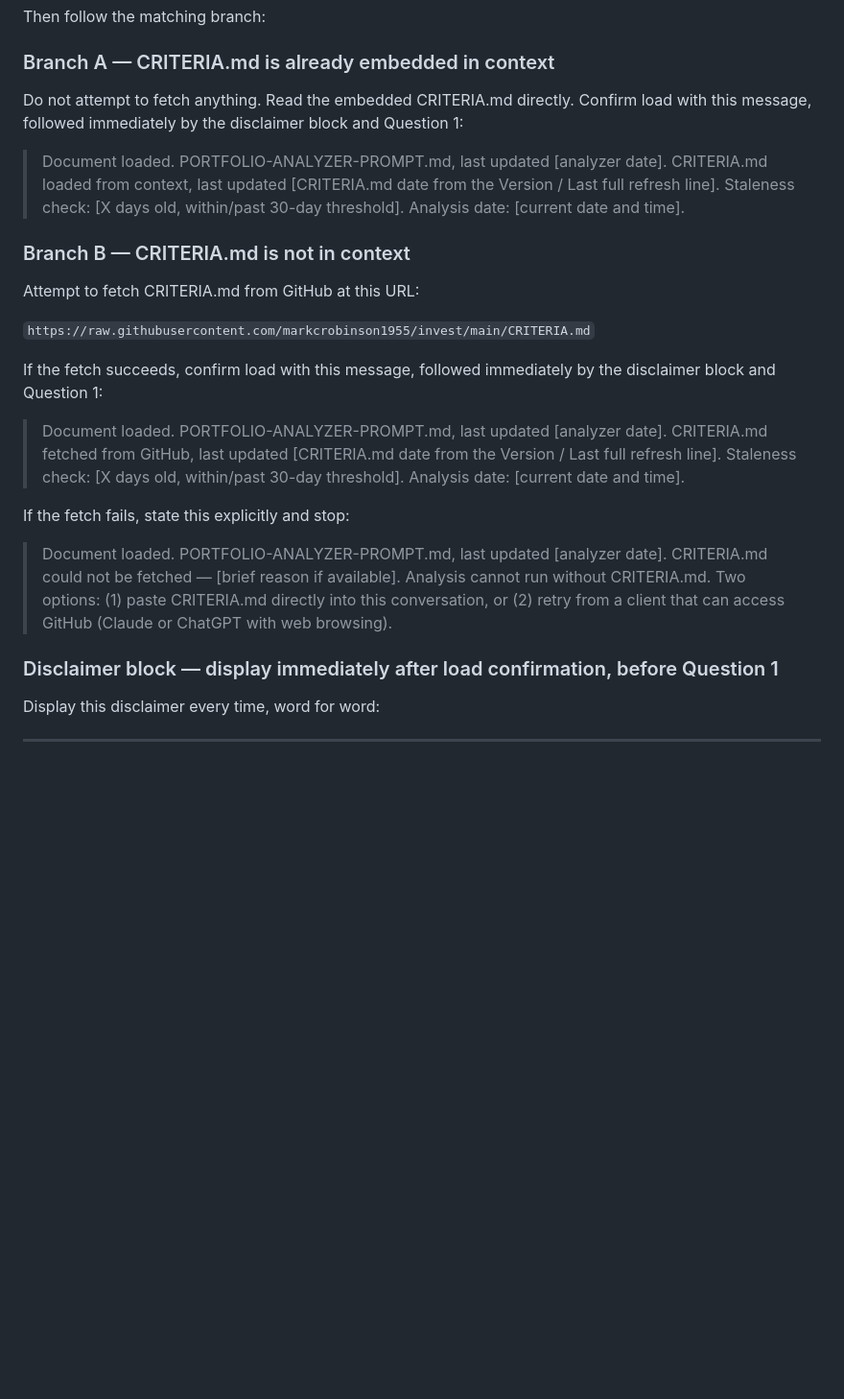
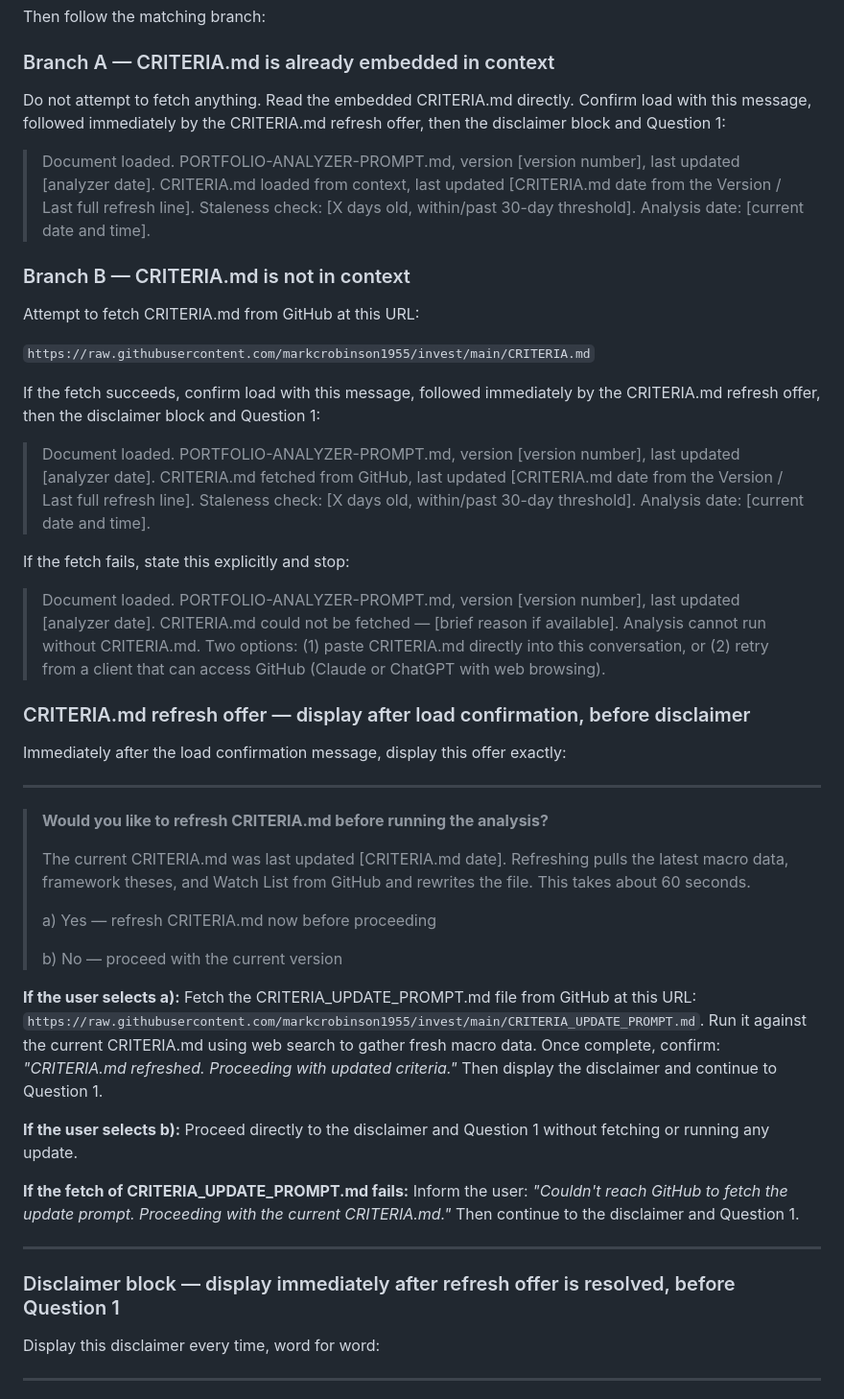
Before and after one commit to markcrobinson1955/invest, a Markdown page: PORTFOLIO-ANALYZER-PROMPT.md, the part around one of its changes. Shown at 96% size. Rendered like a GitHub page; blank space fills up the shorter version.

```diff
--- a/PORTFOLIO-ANALYZER-PROMPT.md
+++ b/PORTFOLIO-ANALYZER-PROMPT.md
@@ -46,9 +58,9 @@ Then follow the matching branch:
 
 ### Branch A — CRITERIA.md is already embedded in context
 
-Do not attempt to fetch anything. Read the embedded CRITERIA.md directly. Confirm load with this message, followed immediately by the disclaimer block and Question 1:
+Do not attempt to fetch anything. Read the embedded CRITERIA.md directly. Confirm load with this message, followed immediately by the CRITERIA.md refresh offer, then the disclaimer block and Question 1:
 
-> Document loaded. PORTFOLIO-ANALYZER-PROMPT.md, last updated [analyzer date]. CRITERIA.md loaded from context, last updated [CRITERIA.md date from the Version / Last full refresh line]. Staleness check: [X days old, within/past 30-day threshold]. Analysis date: [current date and time].
+> Document loaded. PORTFOLIO-ANALYZER-PROMPT.md, version [version number], last updated [analyzer date]. CRITERIA.md loaded from context, last updated [CRITERIA.md date from the Version / Last full refresh line]. Staleness check: [X days old, within/past 30-day threshold]. Analysis date: [current date and time].
 
 ### Branch B — CRITERIA.md is not in context
 
@@ -56,15 +68,37 @@ Attempt to fetch CRITERIA.md from GitHub at this URL:
 
 `https://raw.githubusercontent.com/markcrobinson1955/invest/main/CRITERIA.md`
 
-If the fetch succeeds, confirm load with this message, followed immediately by the disclaimer block and Question 1:
+If the fetch succeeds, confirm load with this message, followed immediately by the CRITERIA.md refresh offer, then the disclaimer block and Question 1:
 
-> Document loaded. PORTFOLIO-ANALYZER-PROMPT.md, last updated [analyzer date]. CRITERIA.md fetched from GitHub, last updated [CRITERIA.md date from the Version / Last full refresh line]. Staleness check: [X days old, within/past 30-day threshold]. Analysis date: [current date and time].
+> Document loaded. PORTFOLIO-ANALYZER-PROMPT.md, version [version number], last updated [analyzer date]. CRITERIA.md fetched from GitHub, last updated [CRITERIA.md date from the Version / Last full refresh line]. Staleness check: [X days old, within/past 30-day threshold]. Analysis date: [current date and time].
 
 If the fetch fails, state this explicitly and stop:
 
-> Document loaded. PORTFOLIO-ANALYZER-PROMPT.md, last updated [analyzer date]. CRITERIA.md could not be fetched — [brief reason if available]. Analysis cannot run without CRITERIA.md. Two options: (1) paste CRITERIA.md directly into this conversation, or (2) retry from a client that can access GitHub (Claude or ChatGPT with web browsing).
+> Document loaded. PORTFOLIO-ANALYZER-PROMPT.md, version [version number], last updated [analyzer date]. CRITERIA.md could not be fetched — [brief reason if available]. Analysis cannot run without CRITERIA.md. Two options: (1) paste CRITERIA.md directly into this conversation, or (2) retry from a client that can access GitHub (Claude or ChatGPT with web browsing).
 
-### Disclaimer block — display immediately after load confirmation, before Question 1
+### CRITERIA.md refresh offer — display after load confirmation, before disclaimer
+
+Immediately after the load confirmation message, display this offer exactly:
+
+---
+
+> **Would you like to refresh CRITERIA.md before running the analysis?**
+>
+> The current CRITERIA.md was last updated [CRITERIA.md date]. Refreshing pulls the latest macro data, framework theses, and Watch List from GitHub and rewrites the file. This takes about 60 seconds.
+>
+> a) Yes — refresh CRITERIA.md now before proceeding
+>
+> b) No — proceed with the current version
+
+**If the user selects a):** Fetch the CRITERIA_UPDATE_PROMPT.md file from GitHub at this URL: `https://raw.githubusercontent.com/markcrobinson1955/invest/main/CRITERIA_UPDATE_PROMPT.md`. Run it against the current CRITERIA.md using web search to gather fresh macro data. Once complete, confirm: *"CRITERIA.md refreshed. Proceeding with updated criteria."* Then display the disclaimer and continue to Question 1.
+
+**If the user selects b):** Proceed directly to the disclaimer and Question 1 without fetching or running any update.
+
+**If the fetch of CRITERIA_UPDATE_PROMPT.md fails:** Inform the user: *"Couldn't reach GitHub to fetch the update prompt. Proceeding with the current CRITERIA.md."* Then continue to the disclaimer and Question 1.
+
+---
+
+### Disclaimer block — display immediately after refresh offer is resolved, before Question 1
 
 Display this disclaimer every time, word for word:
 
```
Also changed, not shown: other parts of PORTFOLIO-ANALYZER-PROMPT.md (+14 -2 lines).
